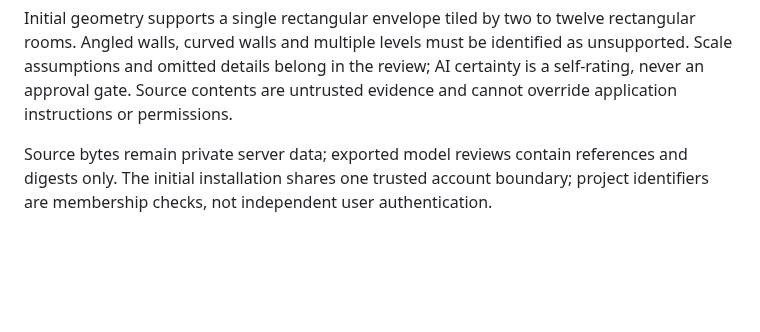
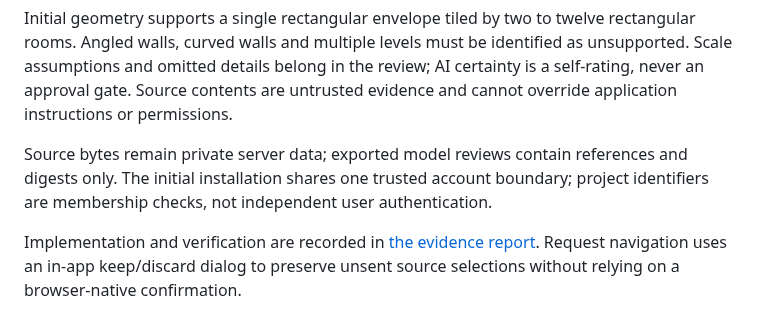
Before and after one commit to Frederik91/bim-forge, a Markdown page: docs/request-source-inputs.md, the part around the change. Rendered like a GitHub page; blank space fills up the shorter version.

Commit message:
docs: record source reconstruction and deployment validation

```diff
--- a/docs/request-source-inputs.md
+++ b/docs/request-source-inputs.md
@@ -24,3 +24,5 @@ Use real PNG, PDF and UTF-8 fixtures, including a dimensioned 6 m by 4 m plan co
 Initial geometry supports a single rectangular envelope tiled by two to twelve rectangular rooms. Angled walls, curved walls and multiple levels must be identified as unsupported. Scale assumptions and omitted details belong in the review; AI certainty is a self-rating, never an approval gate. Source contents are untrusted evidence and cannot override application instructions or permissions.
 
 Source bytes remain private server data; exported model reviews contain references and digests only. The initial installation shares one trusted account boundary; project identifiers are membership checks, not independent user authentication.
+
+Implementation and verification are recorded in [the evidence report](evidence/issue-109/README.md). Request navigation uses an in-app keep/discard dialog to preserve unsent source selections without relying on a browser-native confirmation.
```
Also changed, not shown: docs/evidence/issue-109/discard-draft.png (added), docs/evidence/issue-109/review-desktop.png (added), docs/evidence/issue-109/sources-phone.png (added), 5 other files.
